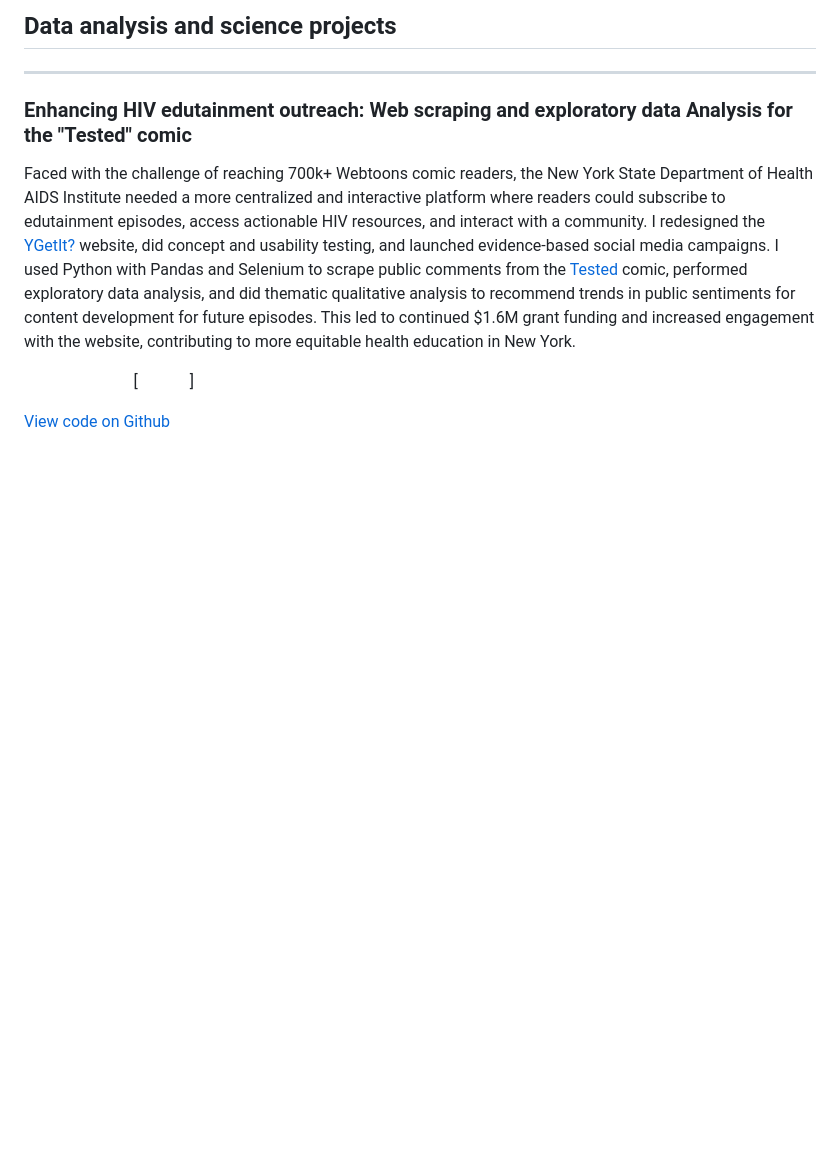
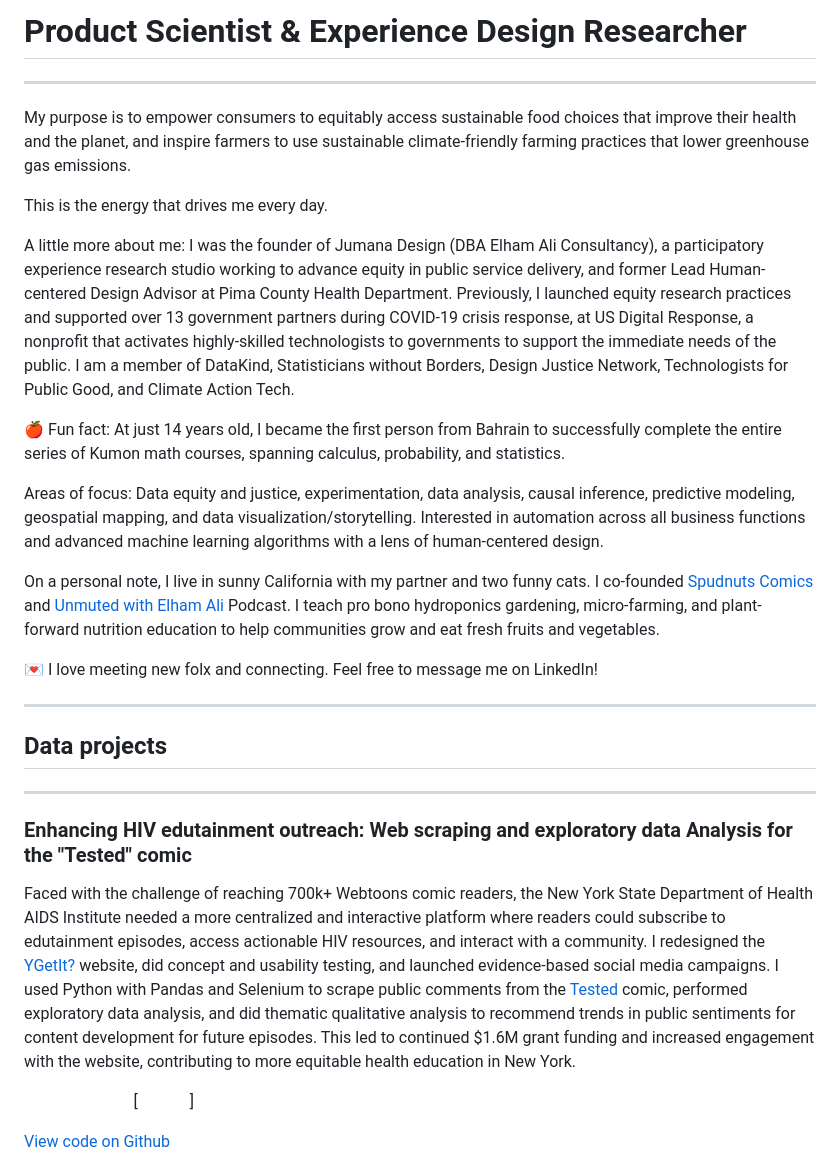
Before and after one commit to Elhamyali/elhamyali.github.io, a Markdown page: README.md, the part around the change. GitHub-like rendering; badges without logos; blank space fills up the shorter version.

```diff
--- a/README.md
+++ b/README.md
@@ -1,4 +1,24 @@
-## Data analysis and science projects
+# Product Scientist & Experience Design Researcher
+
+---
+
+My purpose is to empower consumers to equitably access sustainable food choices that improve their health and the planet, and inspire farmers to use sustainable climate-friendly farming practices that lower greenhouse gas emissions.
+
+This is the energy that drives me every day.
+
+A little more about me: I was the founder of Jumana Design (DBA Elham Ali Consultancy), a participatory experience research studio working to advance equity in public service delivery, and former Lead Human-centered Design Advisor at Pima County Health Department. Previously, I launched equity research practices and supported over 13 government partners during COVID-19 crisis response, at US Digital Response, a nonprofit that activates highly-skilled technologists to governments to support the immediate needs of the public. I am a member of DataKind, Statisticians without Borders, Design Justice Network, Technologists for Public Good, and Climate Action Tech.
+
+🍎 Fun fact: At just 14 years old, I became the first person from Bahrain to successfully complete the entire series of Kumon math courses, spanning calculus, probability, and statistics.
+
+Areas of focus: Data equity and justice, experimentation, data analysis, causal inference, predictive modeling, geospatial mapping, and data visualization/storytelling. Interested in automation across all business functions and advanced machine learning algorithms with a lens of human-centered design.
+
+On a personal note, I live in sunny California with my partner and two funny cats. I co-founded [Spudnuts Comics](https://www.instagram.com/spudnutscomics/?hl=en) and [Unmuted with Elham Ali](https://open.spotify.com/show/3t0HajfVLLDYV7AeqF9oAr) Podcast. I teach pro bono hydroponics gardening, micro-farming, and plant-forward nutrition education to help communities grow and eat fresh fruits and vegetables.
+
+💌 I love meeting new folx and connecting. Feel free to message me on LinkedIn!
+
+---
+
+## Data projects
 
 ---
 
```
